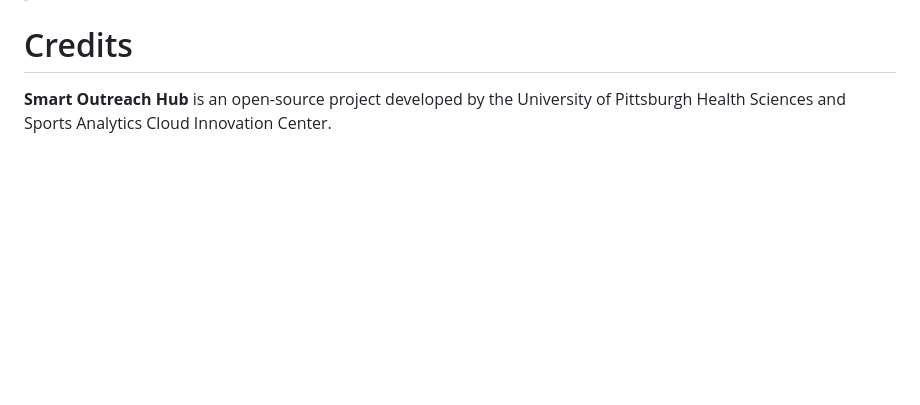
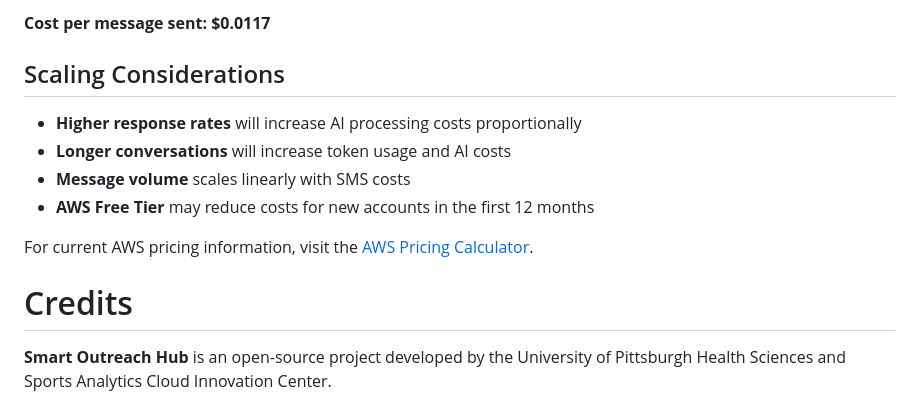
Before and after one commit to pitt-cic/smart-outreach-hub, a Markdown page: README.md, the part around one of its changes. Rendered like a GitHub page; blank space fills up the shorter version.

Commit message:
Added Bill of Materials in README.md

```diff
--- a/README.md
+++ b/README.md
@@ -335,3 +390,13 @@ Before deploying the Smart Outreach Hub solution, ensure you have the following
+**Cost per message sent: $0.0117**
+
+## Scaling Considerations
+
+- **Higher response rates** will increase AI processing costs proportionally
+- **Longer conversations** will increase token usage and AI costs
+- **Message volume** scales linearly with SMS costs
+- **AWS Free Tier** may reduce costs for new accounts in the first 12 months
+
+For current AWS pricing information, visit the [AWS Pricing Calculator](https://calculator.aws).
 
 # Credits
 
```
Also changed, not shown: other parts of README.md (+56 -1 lines).
